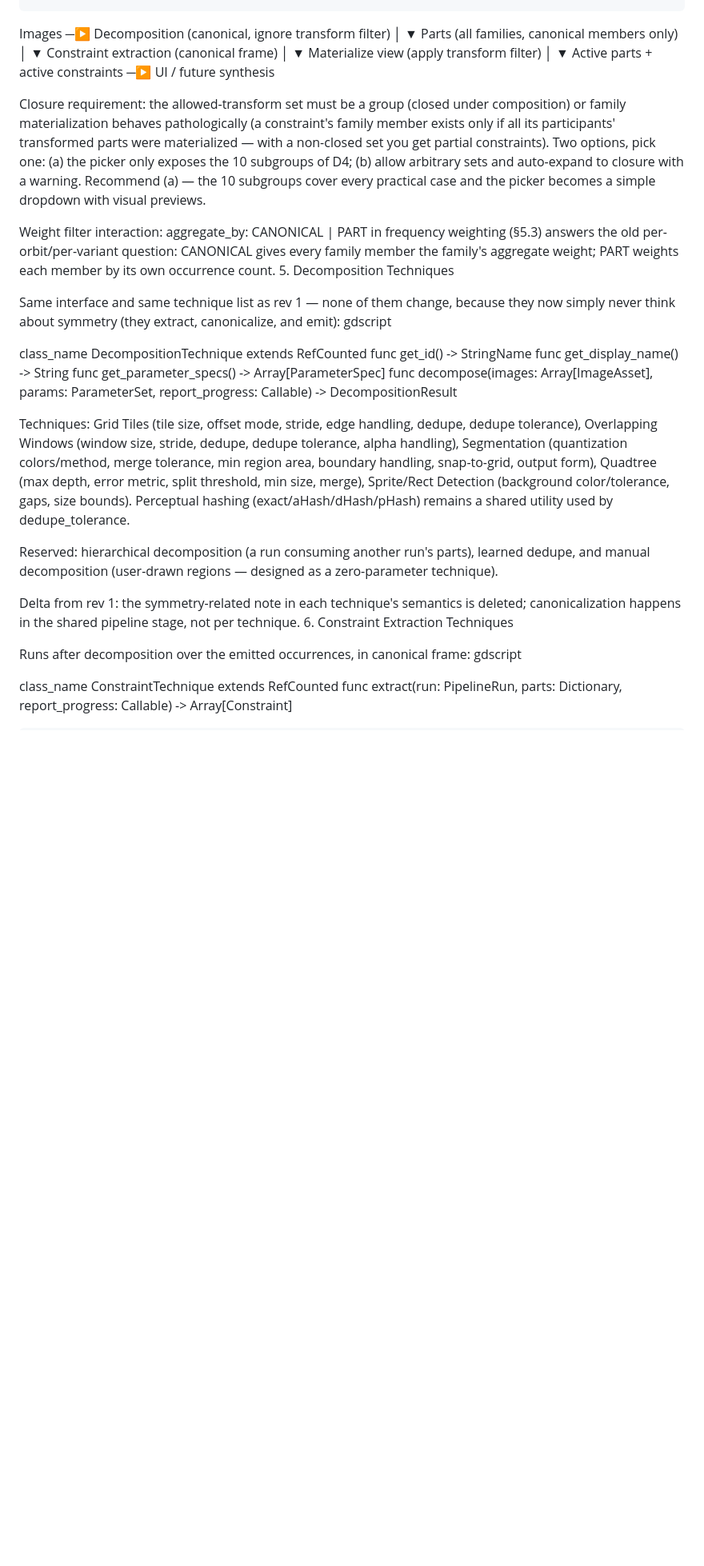
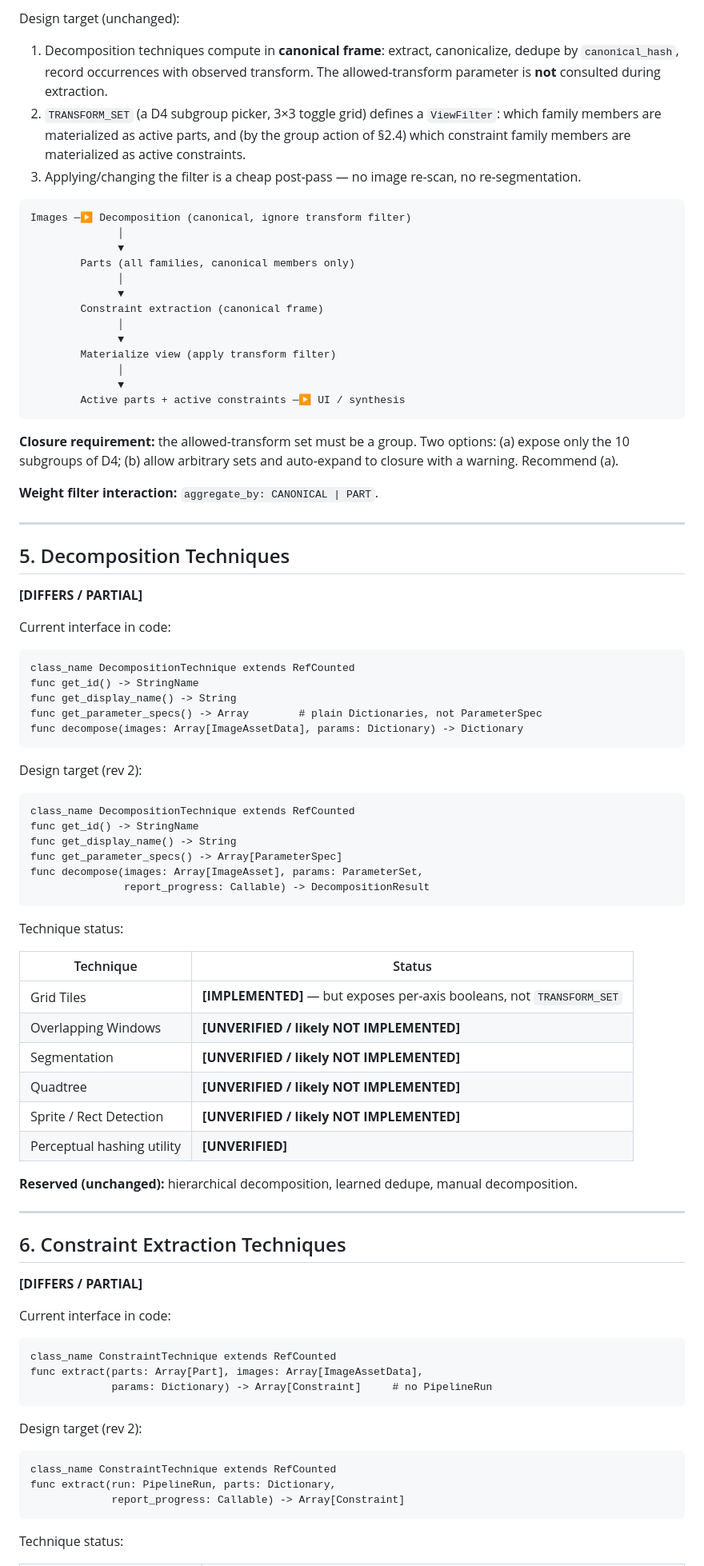
Before and after one commit to Angular-Angel/wfclab, a Markdown page: docs/design/basic_outline.md, the part around one of its changes. Shown at 80% size. Rendered like a GitHub page; blank space fills up the shorter version.

````diff
--- a/docs/design/basic_outline.md
+++ b/docs/design/basic_outline.md
@@ -139,55 +205,91 @@ The single most important simplification, worth its own section.
 
+Design target (unchanged):
+
+1. Decomposition techniques compute in **canonical frame**: extract, canonicalize, dedupe by `canonical_hash`, record occurrences with observed transform. The allowed-transform parameter is **not** consulted during extraction.
+2. `TRANSFORM_SET` (a D4 subgroup picker, 3×3 toggle grid) defines a `ViewFilter`: which family members are materialized as active parts, and (by the group action of §2.4) which constraint family members are materialized as active constraints.
+3. Applying/changing the filter is a cheap post-pass — no image re-scan, no re-segmentation.
+
+```
 Images ─▶ Decomposition (canonical, ignore transform filter)
-                │
-                ▼
-          Parts (all families, canonical members only)
-                │
-                ▼
-          Constraint extraction (canonical frame)
-                │
-                ▼
-          Materialize view (apply transform filter)
-                │
-                ▼
-          Active parts + active constraints ─▶ UI / future synthesis
+              │
+              ▼
+        Parts (all families, canonical members only)
+              │
+              ▼
+        Constraint extraction (canonical frame)
+              │
+              ▼
+        Materialize view (apply transform filter)
+              │
+              ▼
+        Active parts + active constraints ─▶ UI / synthesis
+```
 
+**Closure requirement:** the allowed-transform set must be a group. Two options: (a) expose only the 10 subgroups of D4; (b) allow arbitrary sets and auto-expand to closure with a warning. Recommend (a).
 
+**Weight filter interaction:** `aggregate_by: CANONICAL | PART`.
 
-Closure requirement: the allowed-transform set must be a group (closed under composition) or family materialization behaves pathologically (a constraint's family member exists only if all its participants' transformed parts were materialized — with a non-closed set you get partial constraints). Two options, pick one: (a) the picker only exposes the 10 subgroups of D4; (b) allow arbitrary sets and auto-expand to closure with a warning. Recommend (a) — the 10 subgroups cover every practical case and the picker becomes a simple dropdown with visual previews.
+---
 
-Weight filter interaction: aggregate_by: CANONICAL | PART in frequency weighting (§5.3) answers the old per-orbit/per-variant question: CANONICAL gives every family member the family's aggregate weight; PART weights each member by its own occurrence count.
-5. Decomposition Techniques
+## 5. Decomposition Techniques
 
-Same interface and same technique list as rev 1 — none of them change, because they now simply never think about symmetry (they extract, canonicalize, and emit):
-gdscript
+**[DIFFERS / PARTIAL]**
 
+Current interface in code:
 
+```gdscript
+class_name DecompositionTechnique extends RefCounted
+func get_id() -> StringName
+func get_display_name() -> String
+func get_parameter_specs() -> Array        # plain Dictionaries, not ParameterSpec
+func decompose(images: Array[ImageAssetData], params: Dictionary) -> Dictionary
+```
 
+Design target (rev 2):
 
+```gdscript
 class_name DecompositionTechnique extends RefCounted
 func get_id() -> StringName
 func get_display_name() -> String
 func get_parameter_specs() -> Array[ParameterSpec]
 func decompose(images: Array[ImageAsset], params: ParameterSet,
                report_progress: Callable) -> DecompositionResult
+```
 
+Technique status:
 
+| Technique | Status |
+|---|---|
+| Grid Tiles | **[IMPLEMENTED]** — but exposes per-axis booleans, not `TRANSFORM_SET` |
+| Overlapping Windows | **[UNVERIFIED / likely NOT IMPLEMENTED]** |
+| Segmentation | **[UNVERIFIED / likely NOT IMPLEMENTED]** |
+| Quadtree | **[UNVERIFIED / likely NOT IMPLEMENTED]** |
+| Sprite / Rect Detection | **[UNVERIFIED / likely NOT IMPLEMENTED]** |
+| Perceptual hashing utility | **[UNVERIFIED]** |
 
-Techniques: Grid Tiles (tile size, offset mode, stride, edge handling, dedupe, dedupe tolerance), Overlapping Windows (window size, stride, dedupe, dedupe tolerance, alpha handling), Segmentation (quantization colors/method, merge tolerance, min region area, boundary handling, snap-to-grid, output form), Quadtree (max depth, error metric, split threshold, min size, merge), Sprite/Rect Detection (background color/tolerance, gaps, size bounds). Perceptual hashing (exact/aHash/dHash/pHash) remains a shared utility used by dedupe_tolerance.
+**Reserved (unchanged):** hierarchical decomposition, learned dedupe, manual decomposition.
 
-Reserved: hierarchical decomposition (a run consuming another run's parts), learned dedupe, and manual decomposition (user-drawn regions — designed as a zero-parameter technique).
+---
 
-Delta from rev 1: the symmetry-related note in each technique's semantics is deleted; canonicalization happens in the shared pipeline stage, not per technique.
-6. Constraint Extraction Techniques
+## 6. Constraint Extraction Techniques
 
-Runs after decomposition over the emitted occurrences, in canonical frame:
-gdscript
+**[DIFFERS / PARTIAL]**
 
+Current interface in code:
 
+```gdscript
+class_name ConstraintTechnique extends RefCounted
+func extract(parts: Array[Part], images: Array[ImageAssetData],
+             params: Dictionary) -> Array[Constraint]     # no PipelineRun
+```
 
+Design target (rev 2):
 
+```gdscript
 class_name ConstraintTechnique extends RefCounted
 func extract(run: PipelineRun, parts: Dictionary,
              report_progress: Callable) -> Array[Constraint]
+```
 
+Technique status:
 
````
Also changed, not shown: other parts of docs/design/basic_outline.md (+183 -89 lines), docs/instructions.md (+15 -14 lines).
